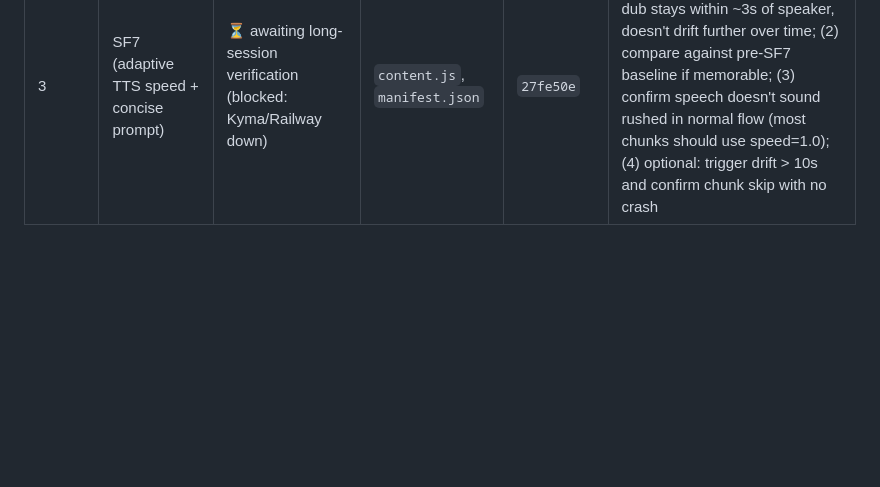
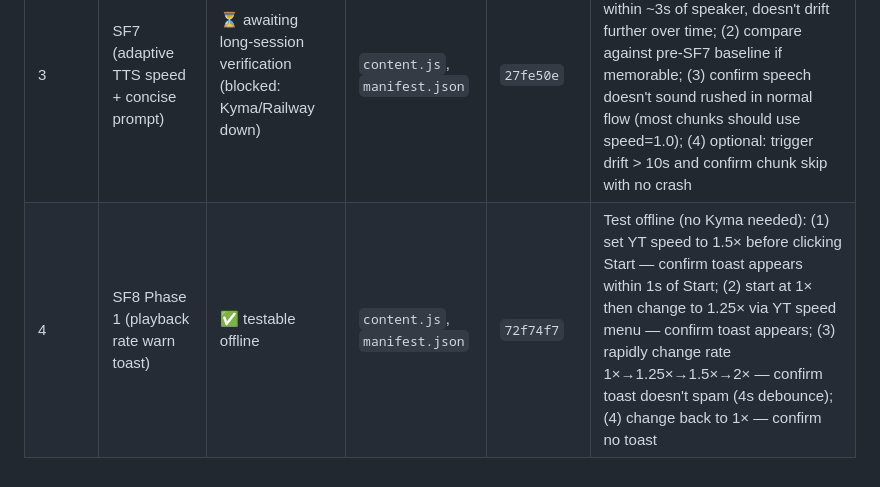
Before and after one commit to the-agents-work/taw-youtube, a Markdown page: TEST-MATRIX.md, the part around the change. Drawn GitHub-style; blank space fills up the shorter version.

Commit message:
docs(SF8): record commit hash in in-flight rounds
Co-Authored-By: Claude Opus 4.7 (1M context) <noreply@anthropic.com>

```diff
--- a/TEST-MATRIX.md
+++ b/TEST-MATRIX.md
@@ -320,3 +320,4 @@ Khi case ✅ LOCKED, ghi entry ở đây với commit hash + verification eviden
 | 1 | SF6 (auto-play + pause RT non-live + wave 1 playhead-relative) | ⏳ awaiting hands-on verification (blocked: Kyma/Railway down 2026-05-19) | `content.js`, `manifest.json` | `8548329`, `ad7ccb5` | Test 3 scenarios: (1) CC video + RT, (2) CC video + Std, (3) live + RT. Each: click Start → confirm video pauses (or stays playing for live), confirm dub starts within ~3s of resume **AND audio actually plays within first 5s of resume**, confirm no "video stuck paused" |
 | 2 | SF3 (volume sliders: drift guard + Realtime gain pre-create) | ⏳ awaiting hands-on verification (blocked: Kyma/Railway down) | `content.js`, `manifest.json` | `80e4465` | Test: (1) Original slider during session — drag to 0, confirm video mutes and stays muted (no YT re-apply); (2) Voice slider in first 5s of Realtime session — confirm drag has immediate effect (not silent until first track); (3) Voice slider mid-session both tiers — confirm smooth volume change; (4) After Stop, confirm YT's own slider is responsive again (guard unbound) |
 | 3 | SF7 (adaptive TTS speed + concise prompt) | ⏳ awaiting long-session verification (blocked: Kyma/Railway down) | `content.js`, `manifest.json` | `27fe50e` | Test: (1) 20+ min Standard session on VI target — confirm dub stays within ~3s of speaker, doesn't drift further over time; (2) compare against pre-SF7 baseline if memorable; (3) confirm speech doesn't sound rushed in normal flow (most chunks should use speed=1.0); (4) optional: trigger drift > 10s and confirm chunk skip with no crash |
+| 4 | SF8 Phase 1 (playback rate warn toast) | ✅ testable offline | `content.js`, `manifest.json` | `72f74f7` | Test offline (no Kyma needed): (1) set YT speed to 1.5× before clicking Start — confirm toast appears within 1s of Start; (2) start at 1× then change to 1.25× via YT speed menu — confirm toast appears; (3) rapidly change rate 1×→1.25×→1.5×→2× — confirm toast doesn't spam (4s debounce); (4) change back to 1× — confirm no toast |
```
